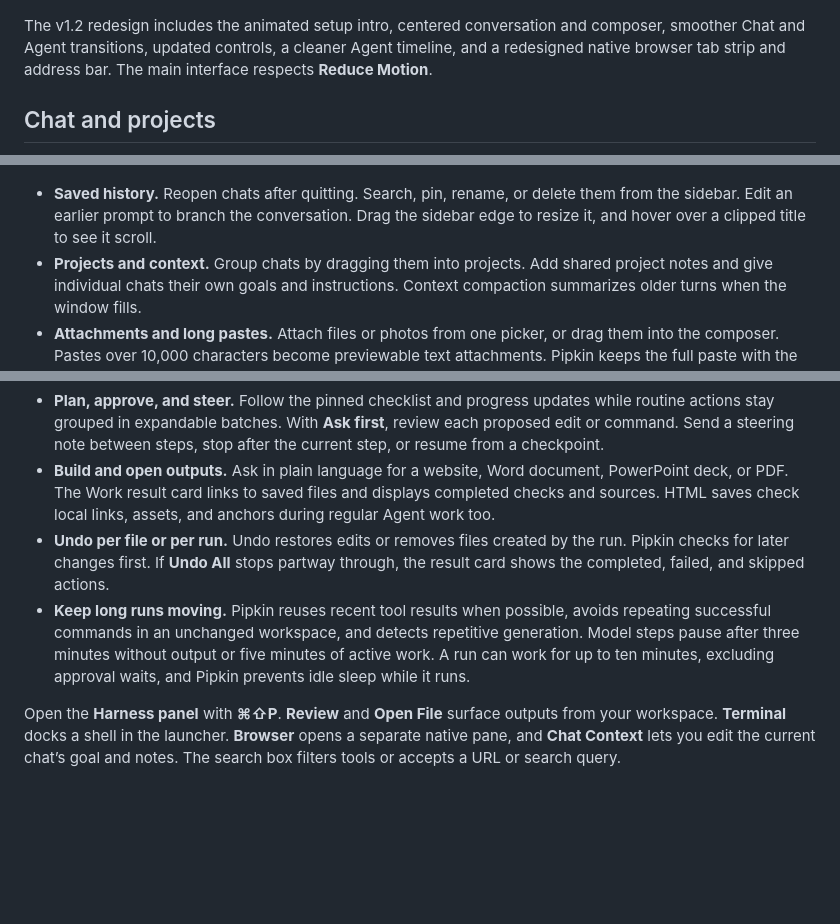
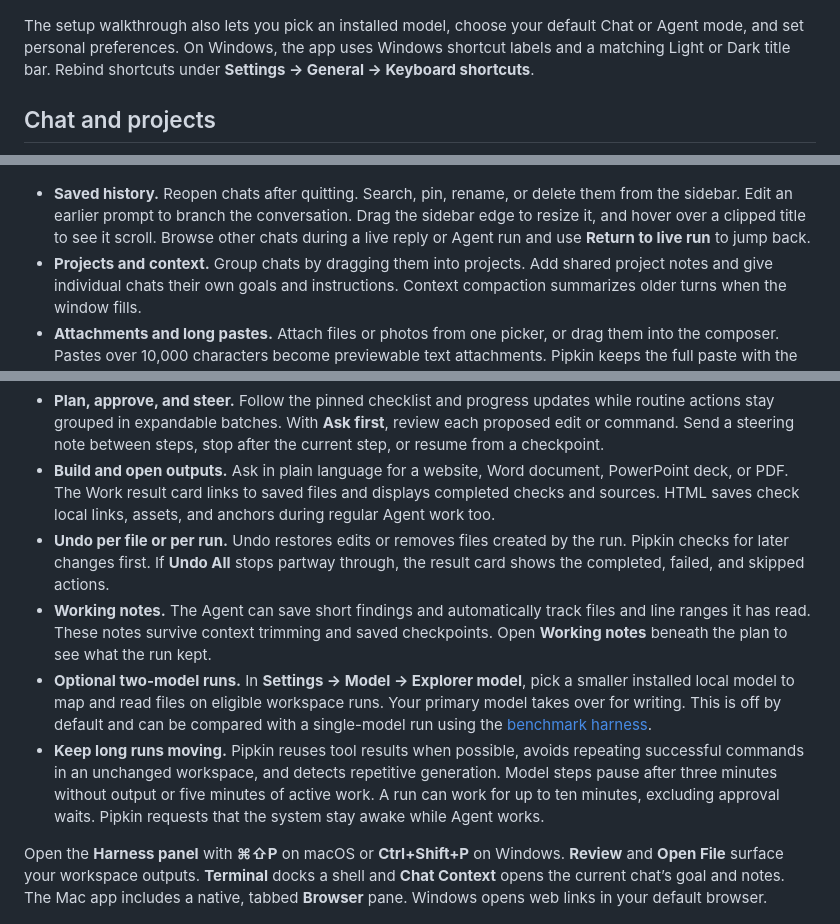
Before and after one commit to garywu000/pipkin, a Markdown page: README.md, 3 parts joined by grey strips. Rendered like a GitHub page; blank space fills up the shorter version.

```diff
--- a/README.md
+++ b/README.md
@@ -33,13 +41,13 @@ Choose **Light**, **Dark**, or **System** appearance, then preview **Emerald**,
 
 ![Pipkin’s first-launch Choose your look screen with three appearance options and five color palettes](docs/screenshots/customize.png)
 
-The v1.2 redesign includes the animated setup intro, centered conversation and composer, smoother Chat and Agent transitions, updated controls, a cleaner Agent timeline, and a redesigned native browser tab strip and address bar. The main interface respects **Reduce Motion**.
+The setup walkthrough also lets you pick an installed model, choose your default Chat or Agent mode, and set personal preferences. On Windows, the app uses Windows shortcut labels and a matching Light or Dark title bar. Rebind shortcuts under **Settings → General → Keyboard shortcuts**.
 
 ## Chat and projects
 
 ![Pipkin Chat in the Ocean dark theme with a collapsible thinking summary, Markdown, and a rendered LaTeX equation](docs/screenshots/chat.png)
 
-- **Saved history.** Reopen chats after quitting. Search, pin, rename, or delete them from the sidebar. Edit an earlier prompt to branch the conversation. Drag the sidebar edge to resize it, and hover over a clipped title to see it scroll.
+- **Saved history.** Reopen chats after quitting. Search, pin, rename, or delete them from the sidebar. Edit an earlier prompt to branch the conversation. Drag the sidebar edge to resize it, and hover over a clipped title to see it scroll. Browse other chats during a live reply or Agent run and use **Return to live run** to jump back.
 - **Projects and context.** Group chats by dragging them into projects. Add shared project notes and give individual chats their own goals and instructions. Context compaction summarizes older turns when the window fills.
 - **Attachments and long pastes.** Attach files or photos from one picker, or drag them into the composer. Pastes over 10,000 characters become previewable text attachments. Pipkin keeps the full paste with the chat and labels any excerpt sent to the model. Photos require a model with vision support.
 - **Readable replies and citations.** Markdown renders during streaming, and LaTeX renders equations. Expand the collapsed thinking panel to see its duration and contents. When using web research or attached sources, open citations to see the linked page or source excerpt.
@@ -52,9 +60,11 @@ The v1.2 redesign includes the animated setup intro, centered conversation and c
 - **Plan, approve, and steer.** Follow the pinned checklist and progress updates while routine actions stay grouped in expandable batches. With **Ask first**, review each proposed edit or command. Send a steering note between steps, stop after the current step, or resume from a checkpoint.
 - **Build and open outputs.** Ask in plain language for a website, Word document, PowerPoint deck, or PDF. The Work result card links to saved files and displays completed checks and sources. HTML saves check local links, assets, and anchors during regular Agent work too.
 - **Undo per file or per run.** Undo restores edits or removes files created by the run. Pipkin checks for later changes first. If **Undo All** stops partway through, the result card shows the completed, failed, and skipped actions.
-- **Keep long runs moving.** Pipkin reuses recent tool results when possible, avoids repeating successful commands in an unchanged workspace, and detects repetitive generation. Model steps pause after three minutes without output or five minutes of active work. A run can work for up to ten minutes, excluding approval waits, and Pipkin prevents idle sleep while it runs.
+- **Working notes.** The Agent can save short findings and automatically track files and line ranges it has read. These notes survive context trimming and saved checkpoints. Open **Working notes** beneath the plan to see what the run kept.
+- **Optional two-model runs.** In **Settings → Model → Explorer model**, pick a smaller installed local model to map and read files on eligible workspace runs. Your primary model takes over for writing. This is off by default and can be compared with a single-model run using the [benchmark harness](benchmarks/README.md).
+- **Keep long runs moving.** Pipkin reuses tool results when possible, avoids repeating successful commands in an unchanged workspace, and detects repetitive generation. Model steps pause after three minutes without output or five minutes of active work. A run can work for up to ten minutes, excluding approval waits. Pipkin requests that the system stay awake while Agent works.
 
-Open the **Harness panel** with **⌘⇧P**. **Review** and **Open File** surface outputs from your workspace. **Terminal** docks a shell in the launcher. **Browser** opens a separate native pane, and **Chat Context** lets you edit the current chat’s goal and notes. The search box filters tools or accepts a URL or search query.
+Open the **Harness panel** with **⌘⇧P** on macOS or **Ctrl+Shift+P** on Windows. **Review** and **Open File** surface your workspace outputs. **Terminal** docks a shell and **Chat Context** opens the current chat’s goal and notes. The Mac app includes a native, tabbed **Browser** pane. Windows opens web links in your default browser.
 
 ![The light-theme Harness launcher next to a completed Agent run, with controls for reviewed files, terminal, browser, chat context, and settings](docs/screenshots/harness.png)
 
```
Also changed, not shown: other parts of README.md (+54 -47 lines), benchmarks/README.md (+3 -1 lines), windows/README.md (+12 -9 lines), docs/screenshots/model-memory.png, 1 other file.
